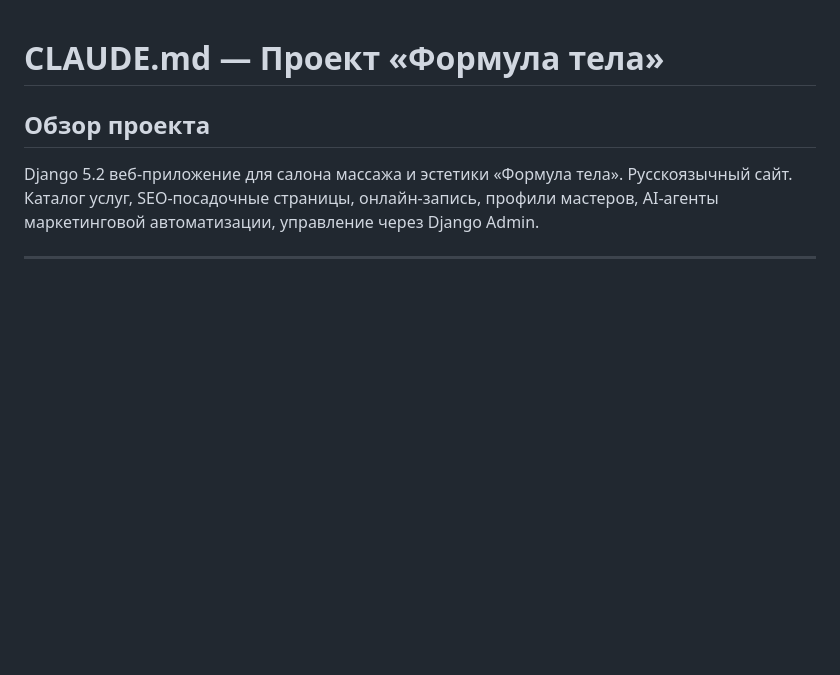
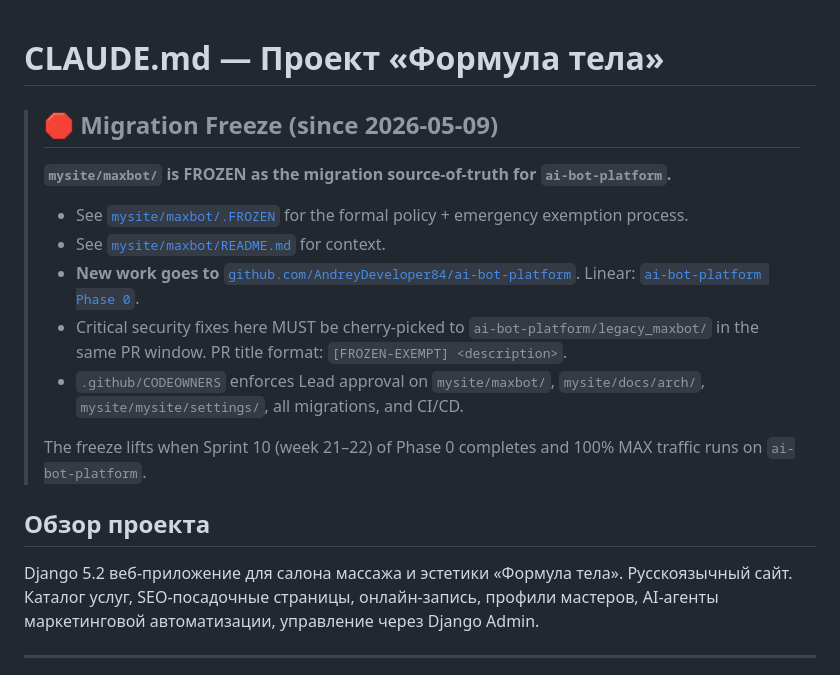
Before and after one commit to AndreyDeveloper84/formula_tela, a Markdown page: CLAUDE.md, the part around the change. Drawn GitHub-style; blank space fills up the shorter version.

Commit message:
docs(claude): record maxbot freeze in CLAUDE.md (Phase 0 / DRF-411)
mysite/maxbot/ has been frozen since 2026-05-09 (commit a52e4e6) but
CLAUDE.md never mentioned it. New contributors / future-claude reading
this file would have no signal that maxbot/ is locked.

Adds a top-level "Migration Freeze" callout block right after the H1,
pointing to .FROZEN policy, the new repo, the Linear project, and the
FROZEN-EXEMPT process.

DRF-411 acceptance — "Team aware of freeze policy".

Co-Authored-By: Claude Opus 4.7 (1M context) <noreply@anthropic.com>

```diff
--- a/CLAUDE.md
+++ b/CLAUDE.md
@@ -1,4 +1,16 @@
 # CLAUDE.md — Проект «Формула тела»
+
+> ## 🛑 Migration Freeze (since 2026-05-09)
+>
+> **`mysite/maxbot/` is FROZEN as the migration source-of-truth for `ai-bot-platform`.**
+>
+> - See [`mysite/maxbot/.FROZEN`](mysite/maxbot/.FROZEN) for the formal policy + emergency exemption process.
+> - See [`mysite/maxbot/README.md`](mysite/maxbot/README.md) for context.
+> - **New work goes to** [`github.com/AndreyDeveloper84/ai-bot-platform`](https://github.com/AndreyDeveloper84/ai-bot-platform). Linear: [`ai-bot-platform Phase 0`](https://linear.app/drfproject/project/ai-bot-platform-phase-0-87eeee7605dd).
+> - Critical security fixes here MUST be cherry-picked to `ai-bot-platform/legacy_maxbot/` in the same PR window. PR title format: `[FROZEN-EXEMPT] <description>`.
+> - `.github/CODEOWNERS` enforces Lead approval on `mysite/maxbot/`, `mysite/docs/arch/`, `mysite/mysite/settings/`, all migrations, and CI/CD.
+>
+> The freeze lifts when Sprint 10 (week 21–22) of Phase 0 completes and 100% MAX traffic runs on `ai-bot-platform`.
 
 ## Обзор проекта
 Django 5.2 веб-приложение для салона массажа и эстетики «Формула тела».
```
